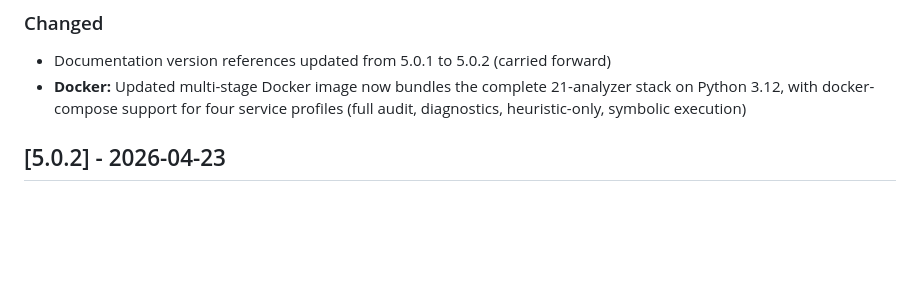
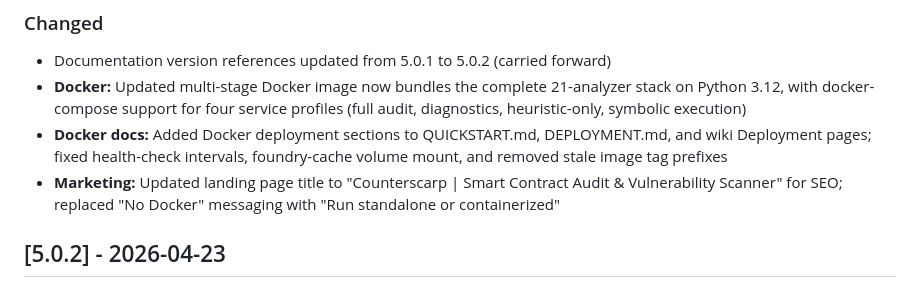
Before and after one commit to RunTimeAdmin/counterscarp, a Markdown page: CHANGELOG.md, the part around the change. Drawn GitHub-style; blank space fills up the shorter version.

Commit message:
docs: add Docker docs rollout and marketing page updates to CHANGELOG

```diff
--- a/CHANGELOG.md
+++ b/CHANGELOG.md
@@ -19,6 +19,8 @@ and this project adheres to [Semantic Versioning](https://semver.org/spec/v2.0.0
 ### Changed
 - Documentation version references updated from 5.0.1 to 5.0.2 (carried forward)
 - **Docker:** Updated multi-stage Docker image now bundles the complete 21-analyzer stack on Python 3.12, with docker-compose support for four service profiles (full audit, diagnostics, heuristic-only, symbolic execution)
+- **Docker docs:** Added Docker deployment sections to QUICKSTART.md, DEPLOYMENT.md, and wiki Deployment pages; fixed health-check intervals, foundry-cache volume mount, and removed stale image tag prefixes
+- **Marketing:** Updated landing page title to "Counterscarp | Smart Contract Audit & Vulnerability Scanner" for SEO; replaced "No Docker" messaging with "Run standalone or containerized"
 
 
 ## [5.0.2] - 2026-04-23
```
